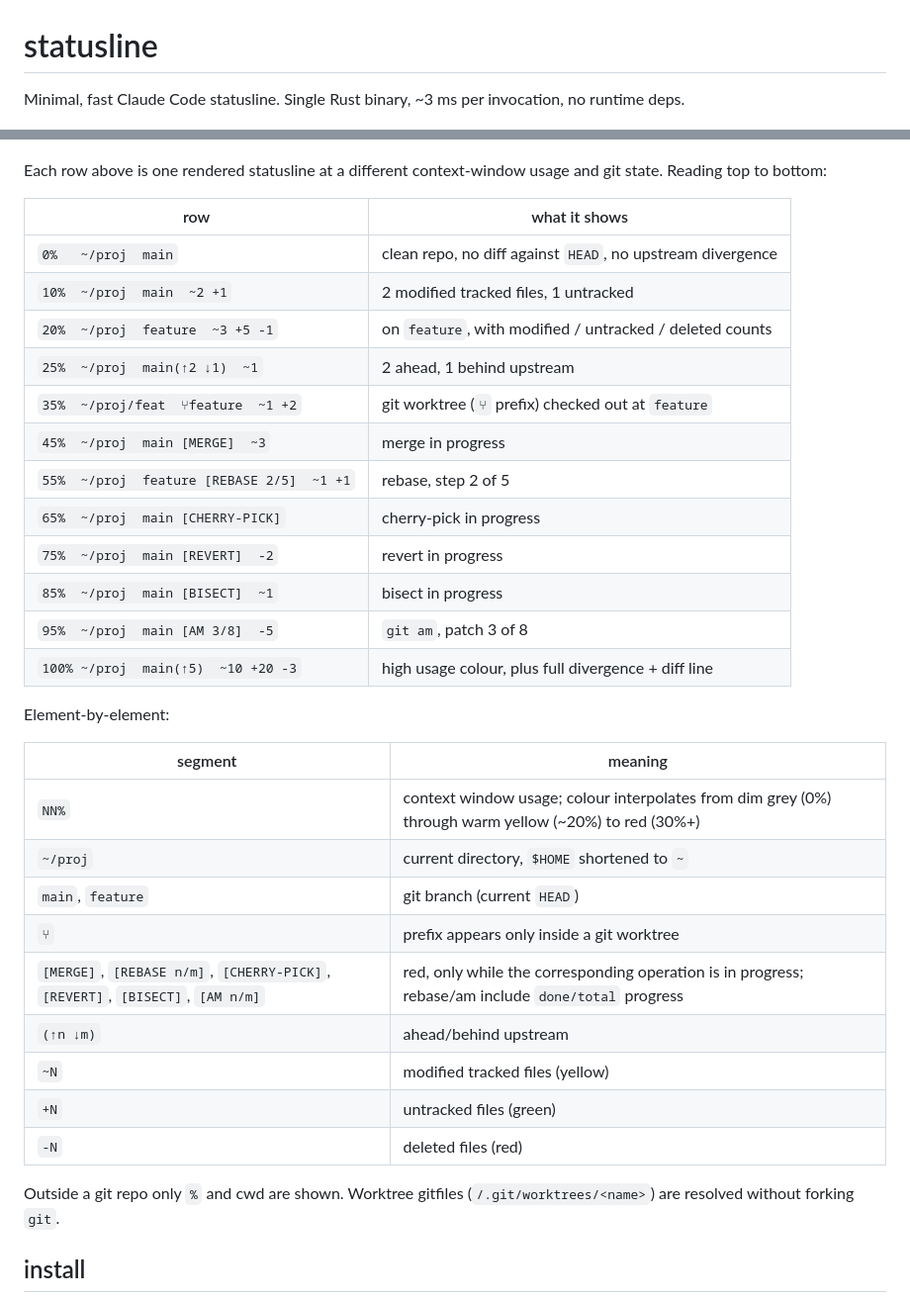
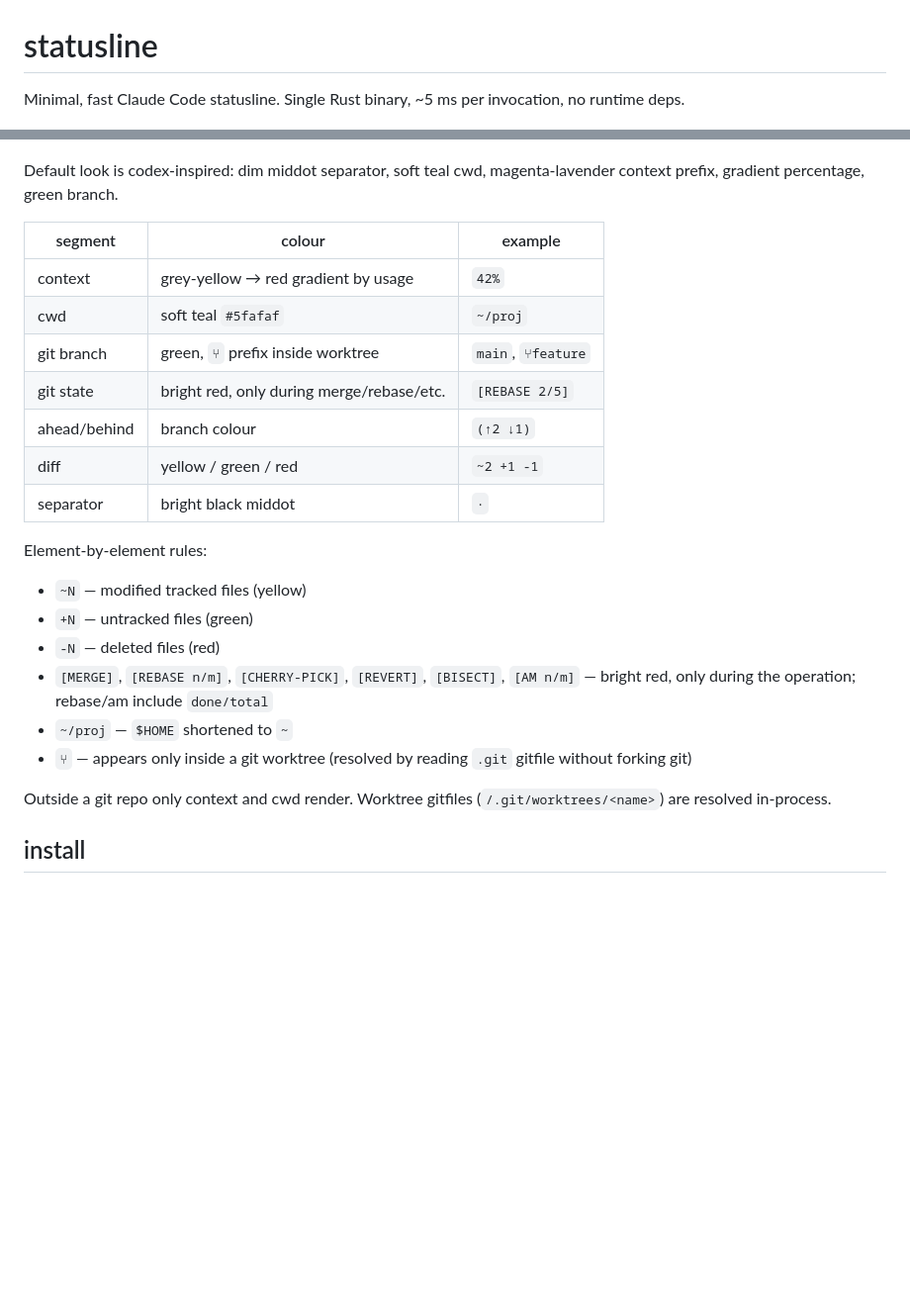
Before and after one commit to Darkwing4/statusline-rs-cc, a Markdown page: README.md, 2 parts joined by grey strips. Shown at 99% size. GitHub-like rendering; blank space fills up the shorter version.

Commit message:
update readme for new architecture

```diff
--- a/README.md
+++ b/README.md
@@ -1,6 +1,6 @@
 # statusline
 
-Minimal, fast Claude Code statusline. Single Rust binary, ~3 ms per invocation, no runtime deps.
+Minimal, fast Claude Code statusline. Single Rust binary, ~5 ms per invocation, no runtime deps.
 
 ![statusline in Claude Code](hero.png)
 
@@ -8,38 +8,28 @@ Minimal, fast Claude Code statusline. Single Rust binary, ~3 ms per invocation,
 
 ![statusline preview](preview.png)
 
-Each row above is one rendered statusline at a different context-window usage and git state. Reading top to bottom:
+Default look is codex-inspired: dim middot separator, soft teal cwd, magenta-lavender context prefix, gradient percentage, green branch.
 
-| row | what it shows |
-|---|---|
-| `0%   ~/proj  main` | clean repo, no diff against `HEAD`, no upstream divergence |
-| `10%  ~/proj  main  ~2 +1` | 2 modified tracked files, 1 untracked |
-| `20%  ~/proj  feature  ~3 +5 -1` | on `feature`, with modified / untracked / deleted counts |
-| `25%  ~/proj  main(↑2 ↓1)  ~1` | 2 ahead, 1 behind upstream |
-| `35%  ~/proj/feat  ⑂feature  ~1 +2` | git worktree (`⑂` prefix) checked out at `feature` |
-| `45%  ~/proj  main [MERGE]  ~3` | merge in progress |
-| `55%  ~/proj  feature [REBASE 2/5]  ~1 +1` | rebase, step 2 of 5 |
-| `65%  ~/proj  main [CHERRY-PICK]` | cherry-pick in progress |
-| `75%  ~/proj  main [REVERT]  -2` | revert in progress |
-| `85%  ~/proj  main [BISECT]  ~1` | bisect in progress |
-| `95%  ~/proj  main [AM 3/8]  -5` | `git am`, patch 3 of 8 |
-| `100% ~/proj  main(↑5)  ~10 +20 -3` | high usage colour, plus full divergence + diff line |
+| segment | colour | example |
+|---|---|---|
+| context | grey-yellow → red gradient by usage | `42%` |
+| cwd | soft teal `#5fafaf` | `~/proj` |
+| git branch | green, `⑂` prefix inside worktree | `main`, `⑂feature` |
+| git state | bright red, only during merge/rebase/etc. | `[REBASE 2/5]` |
+| ahead/behind | branch colour | `(↑2 ↓1)` |
+| diff | yellow / green / red | `~2 +1 -1` |
+| separator | bright black middot | ` · ` |
 
-Element-by-element:
+Element-by-element rules:
 
-| segment | meaning |
-|---|---|
-| `NN%` | context window usage; colour interpolates from dim grey (0%) through warm yellow (~20%) to red (30%+) |
-| `~/proj` | current directory, `$HOME` shortened to `~` |
-| `main`, `feature` | git branch (current `HEAD`) |
-| `⑂` | prefix appears only inside a git worktree |
-| `[MERGE]`, `[REBASE n/m]`, `[CHERRY-PICK]`, `[REVERT]`, `[BISECT]`, `[AM n/m]` | red, only while the corresponding operation is in progress; rebase/am include `done/total` progress |
-| `(↑n ↓m)` | ahead/behind upstream |
-| `~N` | modified tracked files (yellow) |
-| `+N` | untracked files (green) |
-| `-N` | deleted files (red) |
+- `~N` — modified tracked files (yellow)
+- `+N` — untracked files (green)
+- `-N` — deleted files (red)
+- `[MERGE]`, `[REBASE n/m]`, `[CHERRY-PICK]`, `[REVERT]`, `[BISECT]`, `[AM n/m]` — bright red, only during the operation; rebase/am include `done/total`
+- `~/proj` — `$HOME` shortened to `~`
+- `⑂` — appears only inside a git worktree (resolved by reading `.git` gitfile without forking git)
 
-Outside a git repo only `%` and cwd are shown. Worktree gitfiles (`/.git/worktrees/<name>`) are resolved without forking `git`.
+Outside a git repo only context and cwd render. Worktree gitfiles (`/.git/worktrees/<name>`) are resolved in-process.
 
 ## install
 
```
Also changed, not shown: other parts of README.md (+124 -8 lines).
